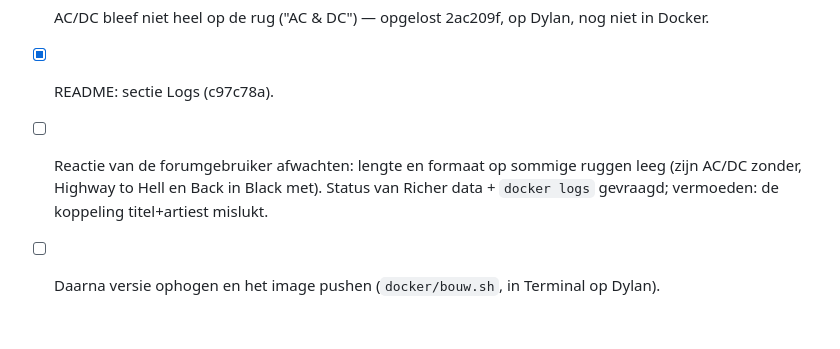
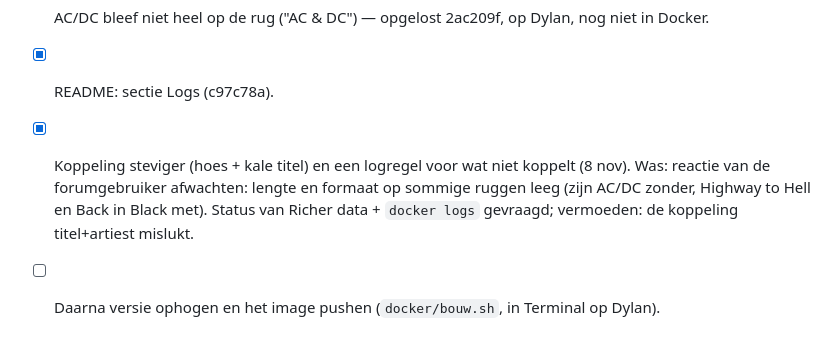
Before and after one commit to renebouwmeester/stacks, a Markdown page: WERKLIJST.md, the part around the change. Rendered like a GitHub page.

Commit message:
Werklijst bijgewerkt

```diff
--- a/WERKLIJST.md
+++ b/WERKLIJST.md
@@ -49,5 +49,5 @@ Bovenaan wat eerst moet; afgevinkt gaat naar het logboek in NOTITIES.md (README.
 ## Volgende release (René, 8 nov 2026: "in de loop van de week een rustige release")
 - [x] AC/DC bleef niet heel op de rug ("AC & DC") — opgelost 2ac209f, op Dylan, nog niet in Docker.
 - [x] README: sectie Logs (c97c78a).
-- [ ] Reactie van de forumgebruiker afwachten: lengte en formaat op sommige ruggen leeg (zijn AC/DC zonder, Highway to Hell en Back in Black met). Status van Richer data + `docker logs` gevraagd; vermoeden: de koppeling titel+artiest mislukt.
+- [x] Koppeling steviger (hoes + kale titel) en een logregel voor wat niet koppelt (8 nov). Was: reactie van de forumgebruiker afwachten: lengte en formaat op sommige ruggen leeg (zijn AC/DC zonder, Highway to Hell en Back in Black met). Status van Richer data + `docker logs` gevraagd; vermoeden: de koppeling titel+artiest mislukt.
 - [ ] Daarna versie ophogen en het image pushen (`docker/bouw.sh`, in Terminal op Dylan).
```
